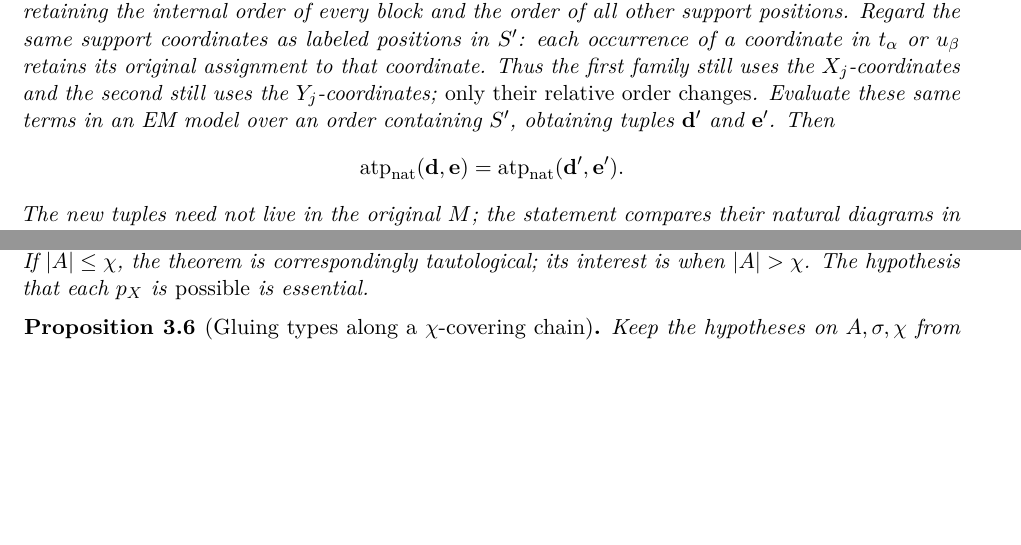
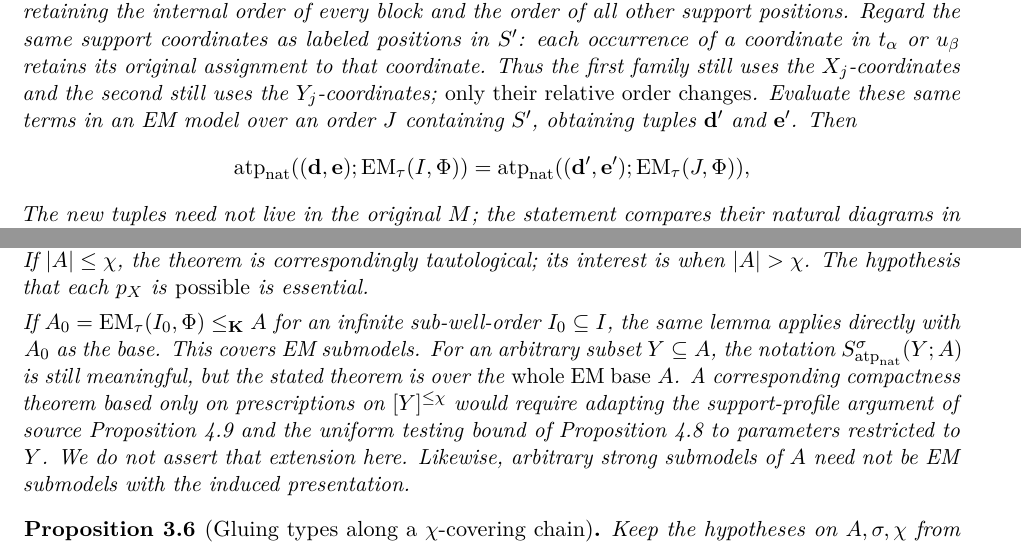
Before and after one commit to WBoney/AEC-categoricity-notes, a LaTeX paper (notes/main.tex): two parts of pages 16 and 18 of 23 before the commit and two parts of pages 16 and 18 of 24 after it, joined at a grey line, cut so that both start at the same text, the shorter picture padded with empty space. Compiled offline with pdfLaTeX.

Commit message:
Clarify block-diagram ambient orders and scope of subset-base compactness

```diff
--- a/notes/main.tex
+++ b/notes/main.tex
@@ -1312,12 +1312,12 @@ coordinate. Thus the first family still uses the
 $X_j$-coordinates and the second still uses the
 $Y_j$-coordinates; \emph{only their relative order
 changes}. Evaluate these same terms in an EM model
-over an order containing $S'$, obtaining tuples
+over an order $J$ containing $S'$, obtaining tuples
 $\bd'$ and $\be'$. Then
 \[
-\natatp(\bd,\be)
+\natatp((\bd,\be);\EM(I,\Phi))
 =
-\natatp(\bd',\be').
+\natatp((\bd',\be');\EM(J,\Phi)),
 \]
 The new tuples need not live in the original $M$;
 the statement compares their natural diagrams in
@@ -1508,6 +1508,25 @@ is correspondingly tautological; its
 interest is when $|A|>\chi$.
 The hypothesis that each $p_X$ is
 \emph{possible} is essential.
+
+If $A_0=\EM(I_0,\Phi)\leq_\K A$ for
+an infinite sub-well-order $I_0\subseteq I$,
+the same lemma applies directly with
+$A_0$ as the base. This covers EM submodels.
+For an arbitrary subset $Y\subseteq A$,
+the notation $S^\sigma_{\natatp}(Y;A)$ is
+still meaningful, but the stated theorem
+is over the \emph{whole EM base} $A$.
+A corresponding compactness theorem based
+only on prescriptions on $[Y]^{\leq\chi}$
+would require adapting the support-profile
+argument of source Proposition~4.9
+and the uniform testing bound of
+Proposition~4.8 to parameters restricted
+to $Y$. We do not assert that extension
+here. Likewise, arbitrary strong submodels
+of $A$ need not be EM submodels with the
+induced presentation.
 \end{remark}
 
 \begin{proposition}[Gluing types along a $\chi$-covering chain]
```
